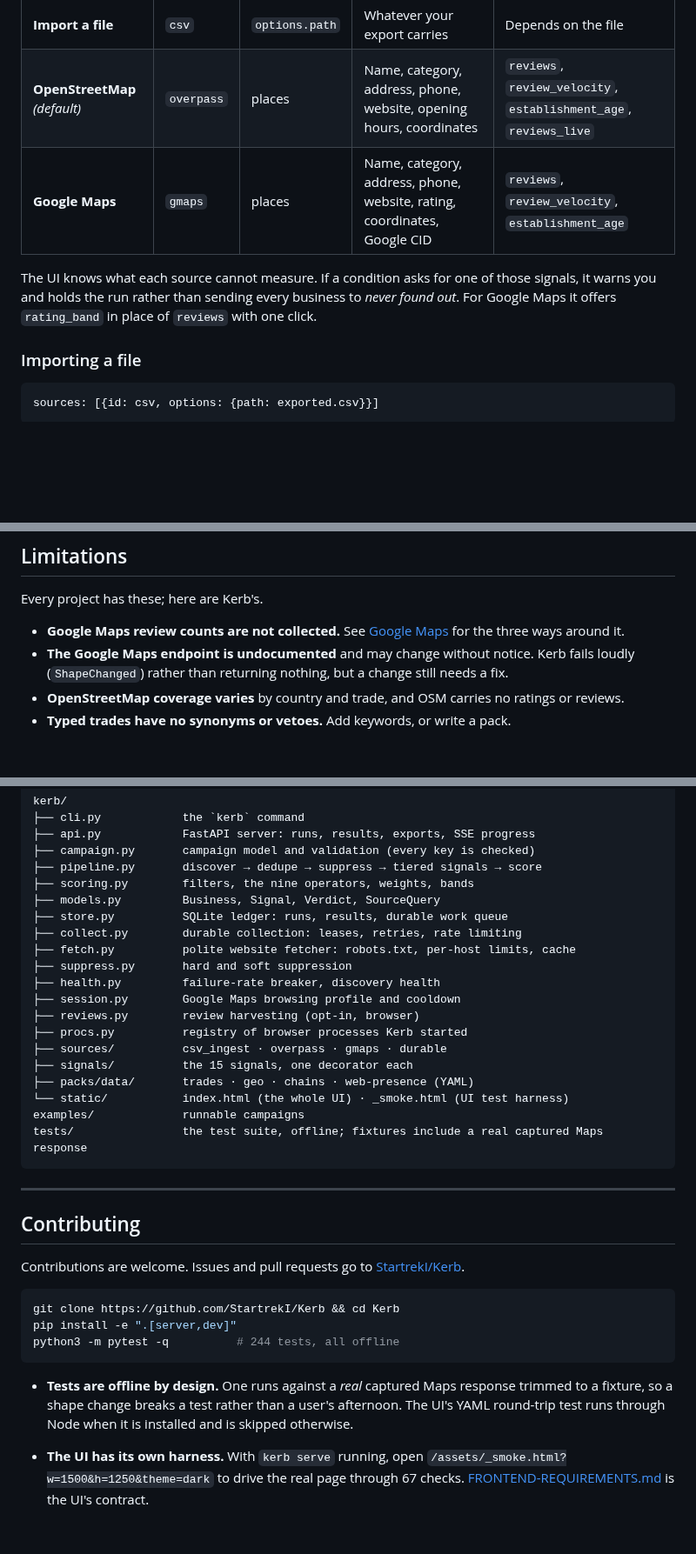
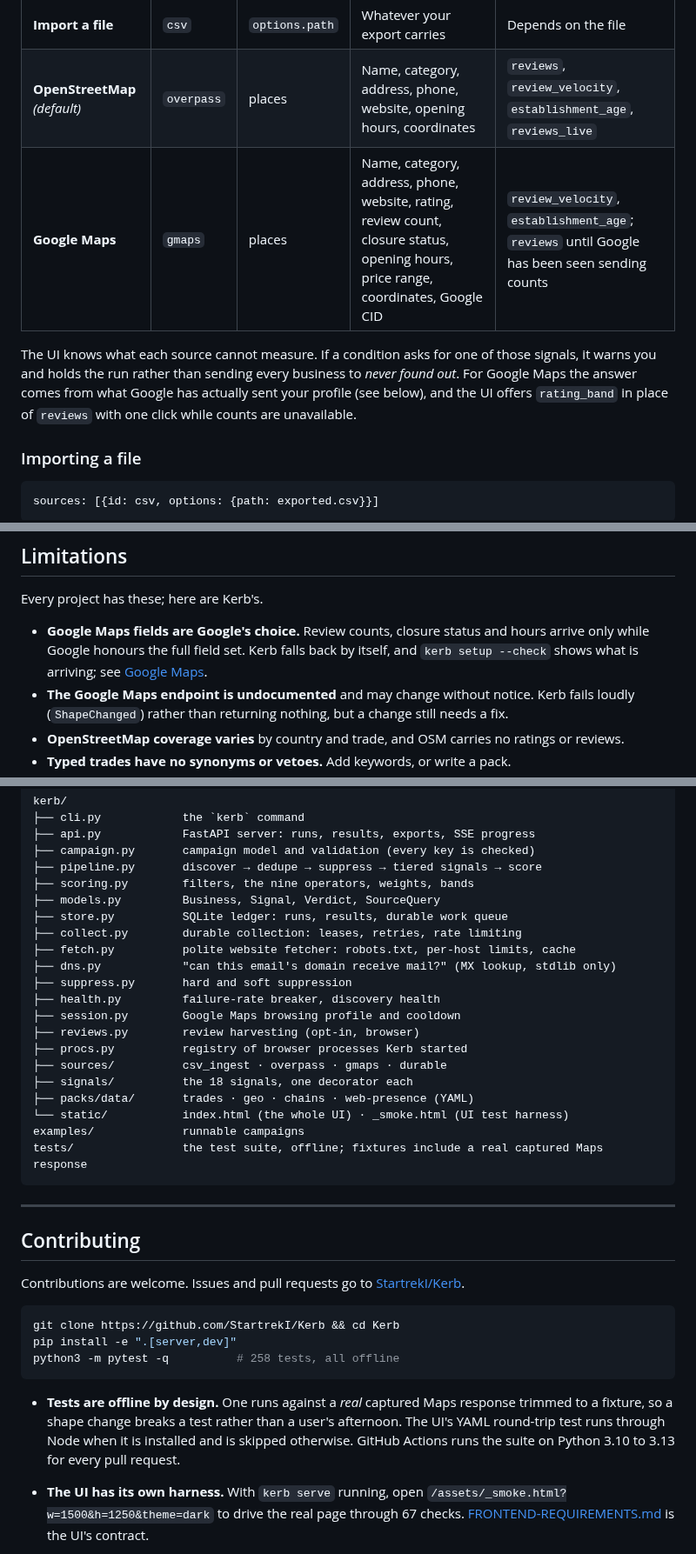
Before and after one commit to StartrekI/Kerb, a Markdown page: README.md, 3 parts joined by grey strips. Shown at 87% size. Drawn GitHub-style; blank space fills up the shorter version.

````diff
--- a/README.md
+++ b/README.md
@@ -299,11 +301,13 @@ complete answer, and it is listed separately as an empty place.
 |---|---|---|---|---|
 | **Import a file** | `csv` | `options.path` | Whatever your export carries | Depends on the file |
 | **OpenStreetMap** *(default)* | `overpass` | places | Name, category, address, phone, website, opening hours, coordinates | `reviews`, `review_velocity`, `establishment_age`, `reviews_live` |
-| **Google Maps** | `gmaps` | places | Name, category, address, phone, website, rating, coordinates, Google CID | `reviews`, `review_velocity`, `establishment_age` |
+| **Google Maps** | `gmaps` | places | Name, category, address, phone, website, rating, review count, closure status, opening hours, price range, coordinates, Google CID | `review_velocity`, `establishment_age`; `reviews` until Google has been seen sending counts |
 
 The UI knows what each source cannot measure. If a condition asks for one of those
 signals, it warns you and holds the run rather than sending every business to *never
-found out*. For Google Maps it offers `rating_band` in place of `reviews` with one click.
+found out*. For Google Maps the answer comes from what Google has actually sent your
+profile (see below), and the UI offers `rating_band` in place of `reviews` with one click
+while counts are unavailable.
 
 ### Importing a file
 
@@ -801,8 +845,9 @@ Kerb is polite by construction, because the alternative is an address that stops
 
 Every project has these; here are Kerb's.
 
-- **Google Maps review counts are not collected.** See [Google Maps](#google-maps) for the
-  three ways around it.
+- **Google Maps fields are Google's choice.** Review counts, closure status and hours
+  arrive only while Google honours the full field set. Kerb falls back by itself, and
+  `kerb setup --check` shows what is arriving; see [Google Maps](#google-maps).
 - **The Google Maps endpoint is undocumented** and may change without notice. Kerb fails
   loudly (`ShapeChanged`) rather than returning nothing, but a change still needs a fix.
 - **OpenStreetMap coverage varies** by country and trade, and OSM carries no ratings or
@@ -829,13 +874,14 @@ kerb/
 ├── store.py          SQLite ledger: runs, results, durable work queue
 ├── collect.py        durable collection: leases, retries, rate limiting
 ├── fetch.py          polite website fetcher: robots.txt, per-host limits, cache
+├── dns.py            "can this email's domain receive mail?" (MX lookup, stdlib only)
 ├── suppress.py       hard and soft suppression
 ├── health.py         failure-rate breaker, discovery health
 ├── session.py        Google Maps browsing profile and cooldown
 ├── reviews.py        review harvesting (opt-in, browser)
 ├── procs.py          registry of browser processes Kerb started
 ├── sources/          csv_ingest · overpass · gmaps · durable
-├── signals/          the 15 signals, one decorator each
+├── signals/          the 18 signals, one decorator each
 ├── packs/data/       trades · geo · chains · web-presence (YAML)
 └── static/           index.html (the whole UI) · _smoke.html (UI test harness)
 examples/             runnable campaigns
@@ -852,13 +898,13 @@ Contributions are welcome. Issues and pull requests go to
 ```bash
 git clone https://github.com/StartrekI/Kerb && cd Kerb
 pip install -e ".[server,dev]"
-python3 -m pytest -q          # 244 tests, all offline
+python3 -m pytest -q          # 258 tests, all offline
 ```
 
 - **Tests are offline by design.** One runs against a *real* captured Maps response
   trimmed to a fixture, so a shape change breaks a test rather than a user's afternoon.
   The UI's YAML round-trip test runs through Node when it is installed and is skipped
-  otherwise.
+  otherwise. GitHub Actions runs the suite on Python 3.10 to 3.13 for every pull request.
 - **The UI has its own harness.** With `kerb serve` running, open
   `/assets/_smoke.html?w=1500&h=1250&theme=dark` to drive the real page through 67
   checks. [FRONTEND-REQUIREMENTS.md](FRONTEND-REQUIREMENTS.md) is the UI's contract.
````
Also changed, not shown: other parts of README.md (+63 -21 lines), FRONTEND-REQUIREMENTS.md (+5 -2 lines), docs/brief.png, docs/home.png, docs/run.png, 15 other files.
